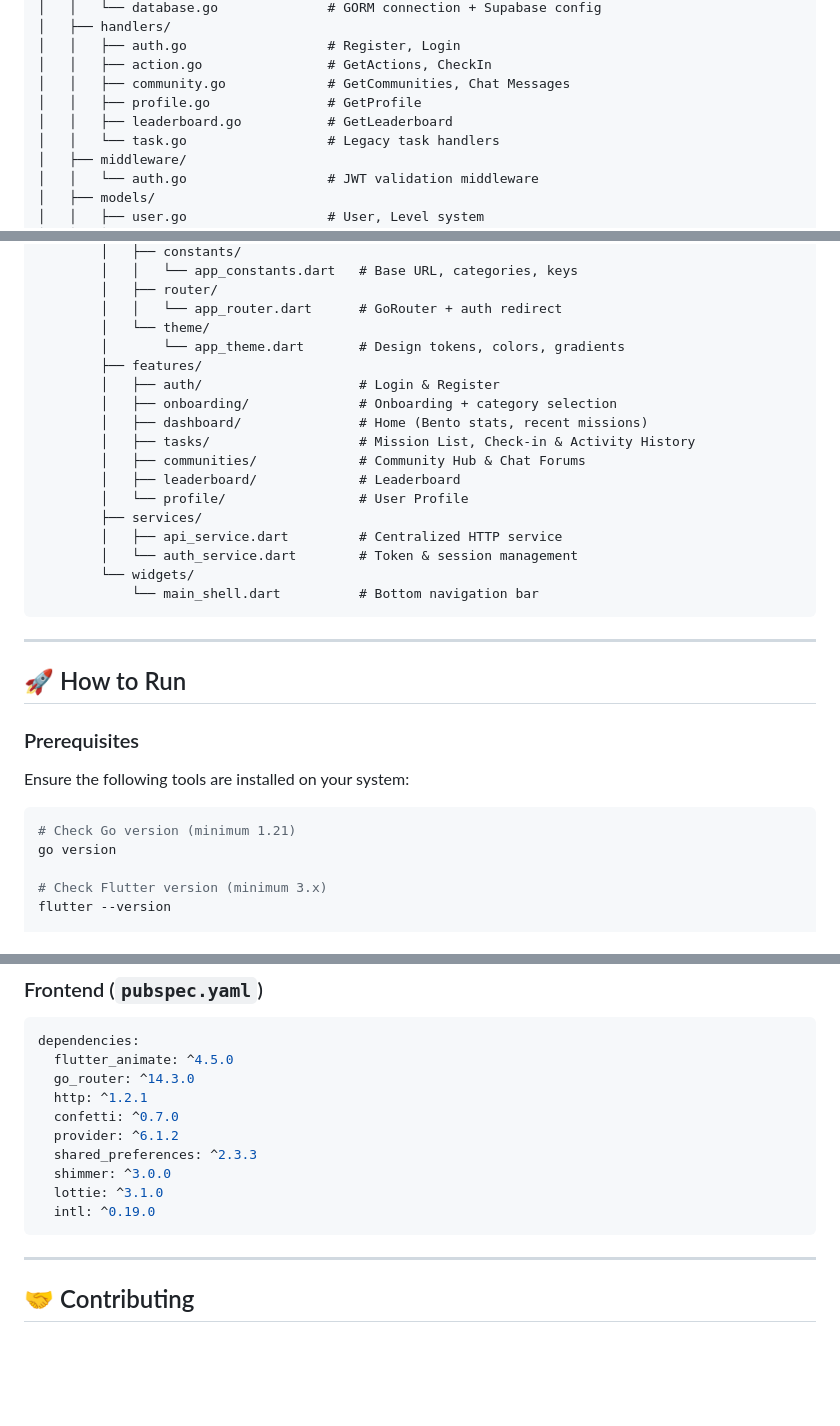
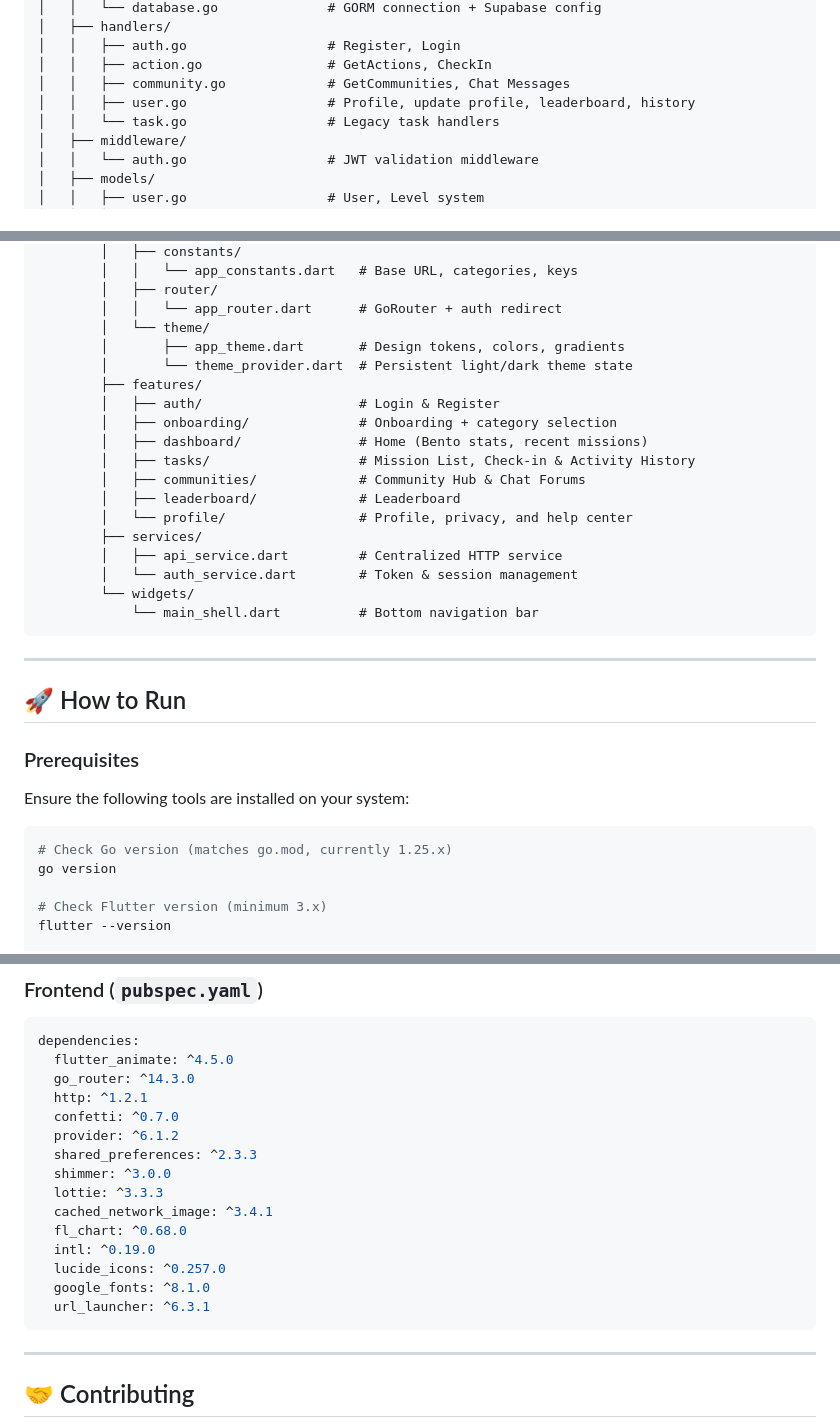
Before and after one commit to FadhilRizqi1/EcoConnect, a Markdown page: README.md, 3 parts joined by grey strips. Drawn GitHub-style; blank space fills up the shorter version.

````diff
--- a/README.md
+++ b/README.md
@@ -146,8 +156,7 @@ EcoConnect/
 │   │   ├── auth.go                  # Register, Login
 │   │   ├── action.go                # GetActions, CheckIn
 │   │   ├── community.go             # GetCommunities, Chat Messages
-│   │   ├── profile.go               # GetProfile
-│   │   ├── leaderboard.go           # GetLeaderboard
+│   │   ├── user.go                  # Profile, update profile, leaderboard, history
 │   │   └── task.go                  # Legacy task handlers
 │   ├── middleware/
 │   │   └── auth.go                  # JWT validation middleware
@@ -171,7 +180,8 @@ EcoConnect/
         │   ├── router/
         │   │   └── app_router.dart      # GoRouter + auth redirect
         │   └── theme/
-        │       └── app_theme.dart       # Design tokens, colors, gradients
+        │       ├── app_theme.dart       # Design tokens, colors, gradients
+        │       └── theme_provider.dart  # Persistent light/dark theme state
         ├── features/
         │   ├── auth/                    # Login & Register
         │   ├── onboarding/              # Onboarding + category selection
@@ -179,7 +189,7 @@ EcoConnect/
         │   ├── tasks/                   # Mission List, Check-in & Activity History
         │   ├── communities/             # Community Hub & Chat Forums
         │   ├── leaderboard/             # Leaderboard
-        │   └── profile/                 # User Profile
+        │   └── profile/                 # Profile, privacy, and help center
         ├── services/
         │   ├── api_service.dart         # Centralized HTTP service
         │   └── auth_service.dart        # Token & session management
@@ -196,7 +206,7 @@ EcoConnect/
 Ensure the following tools are installed on your system:
 
 ```bash
-# Check Go version (minimum 1.21)
+# Check Go version (matches go.mod, currently 1.25.x)
 go version
 
 # Check Flutter version (minimum 3.x)
@@ -435,8 +465,13 @@ dependencies:
   provider: ^6.1.2
   shared_preferences: ^2.3.3
   shimmer: ^3.0.0
-  lottie: ^3.1.0
+  lottie: ^3.3.3
+  cached_network_image: ^3.4.1
+  fl_chart: ^0.68.0
   intl: ^0.19.0
+  lucide_icons: ^0.257.0
+  google_fonts: ^8.1.0
+  url_launcher: ^6.3.1
 ```
 
 ---
````
Also changed, not shown: other parts of README.md (+53 -23 lines).
